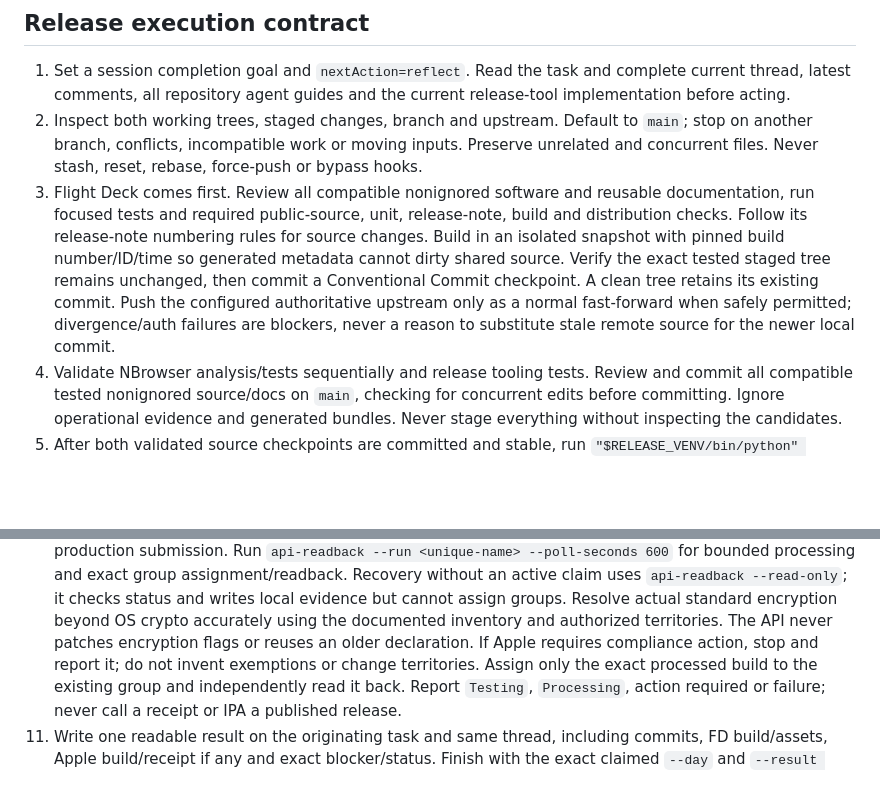
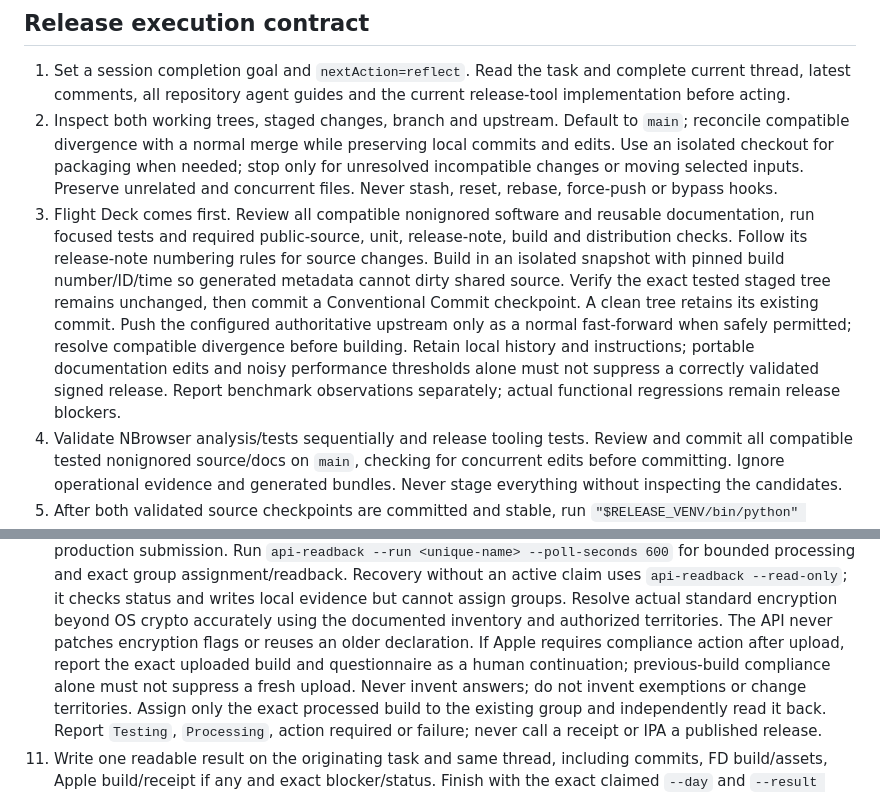
Before and after one commit to humansinstitute/nostr-browser, a Markdown page: docs/deploy/nightly-testflight.md, 2 parts joined by grey strips. Rendered like a GitHub page; blank space fills up the shorter version.

Commit message:
docs(release): resolve source drift and keep compliance after upload

```diff
--- a/docs/deploy/nightly-testflight.md
+++ b/docs/deploy/nightly-testflight.md
@@ -64,8 +64,9 @@ file list, elapsed time, or a newer build alone establishes neither.
    complete current thread, latest comments, all repository agent guides and
    the current release-tool implementation before acting.
 2. Inspect both working trees, staged changes, branch and upstream. Default
-   to `main`; stop on another branch, conflicts, incompatible work or moving
-   inputs. Preserve unrelated and concurrent files. Never stash, reset,
+   to `main`; reconcile compatible divergence with a normal merge while preserving
+   local commits and edits. Use an isolated checkout for packaging when needed;
+   stop only for unresolved incompatible changes or moving selected inputs. Preserve unrelated and concurrent files. Never stash, reset,
    rebase, force-push or bypass hooks.
 3. Flight Deck comes first. Review all compatible nonignored software and
    reusable documentation, run focused tests and required public-source,
@@ -75,8 +76,10 @@ file list, elapsed time, or a newer build alone establishes neither.
    source. Verify the exact tested staged tree remains unchanged, then commit
    a Conventional Commit checkpoint. A clean tree retains its existing commit.
    Push the configured authoritative upstream only as a normal fast-forward
-   when safely permitted; divergence/auth failures are blockers, never a reason
-   to substitute stale remote source for the newer local commit.
+   when safely permitted; resolve compatible divergence before building. Retain local history and instructions;
+   portable documentation edits and noisy performance thresholds alone must not
+   suppress a correctly validated signed release. Report benchmark observations
+   separately; actual functional regressions remain release blockers.
 4. Validate NBrowser analysis/tests sequentially and release tooling tests. Review
    and commit all compatible tested nonignored source/docs on `main`, checking
    for concurrent edits before committing. Ignore operational evidence and
@@ -127,7 +130,9 @@ file list, elapsed time, or a newer build alone establishes neither.
     cannot assign groups. Resolve actual standard encryption beyond
     OS crypto accurately using the documented inventory and authorized territories.
     The API never patches encryption flags or reuses an older declaration. If
-    Apple requires compliance action, stop and report it; do not invent exemptions
+    Apple requires compliance action after upload, report the exact uploaded build
+    and questionnaire as a human continuation; previous-build compliance alone
+    must not suppress a fresh upload. Never invent answers; do not invent exemptions
     or change territories. Assign only the exact processed build to the existing
     group and independently read it back. Report `Testing`, `Processing`, action
     required or failure; never call a receipt or IPA a published release.
```
